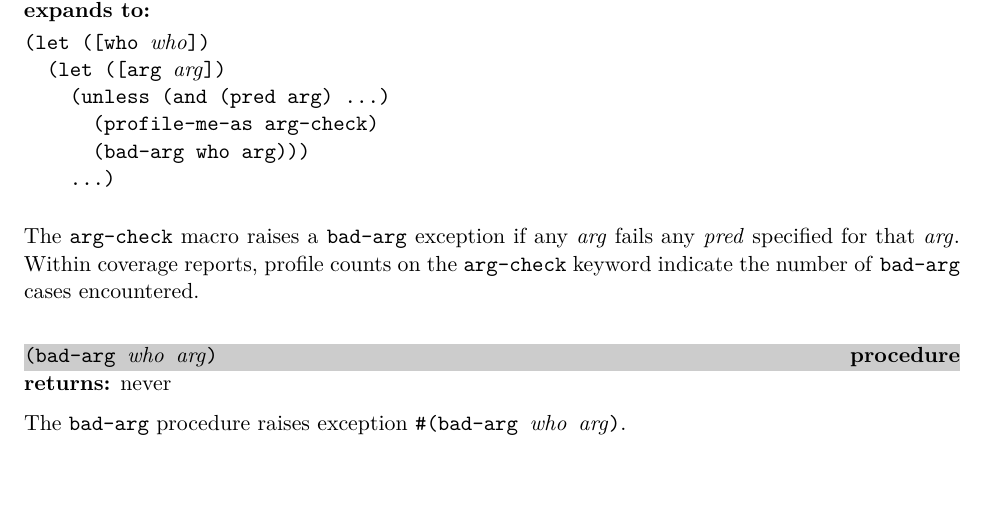
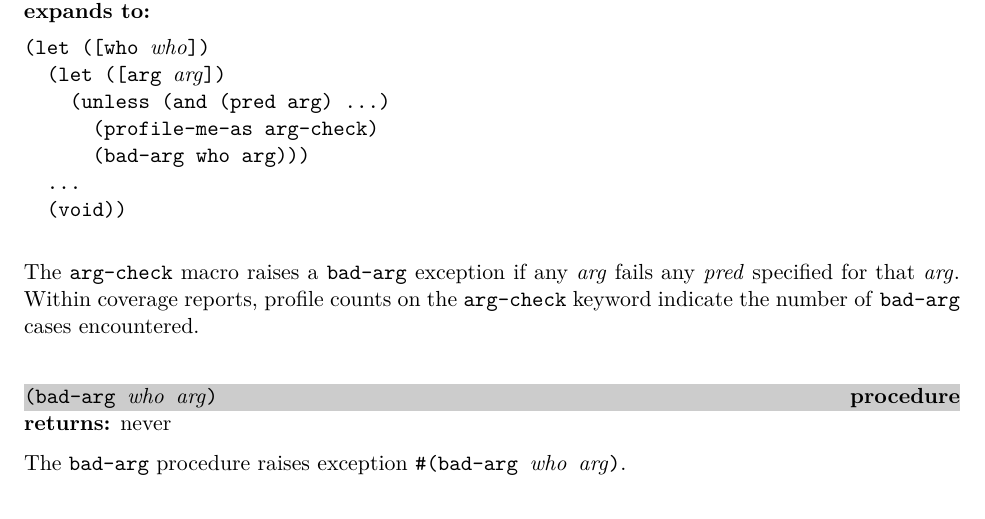
Before and after one commit to becls/swish, a LaTeX thesis (doc/swish.tex, which reads doc/swish/erlang.tex): part of page 44 of 123, cut so that both start at the same text, the shorter picture padded with empty space. Compiled offline with pdfLaTeX.

Commit message:
fix arg-check with no args to check

```diff
--- a/doc/swish/erlang.tex
+++ b/doc/swish/erlang.tex
@@ -893,7 +893,8 @@ for each foreign-handle type registered with \code{make-foreign-handle-guardian}
     (unless (and (pred arg) \ldots)
       (profile-me-as arg-check)
       (bad-arg who arg)))
-    \ldots)\end{alltt}
+  \ldots
+  (void))\end{alltt}
 
 The \code{arg-check} macro raises a \code{bad-arg} exception if
 any \var{arg} fails any \var{pred} specified for that \var{arg}.
```
Also changed, not shown: 1 other file.
